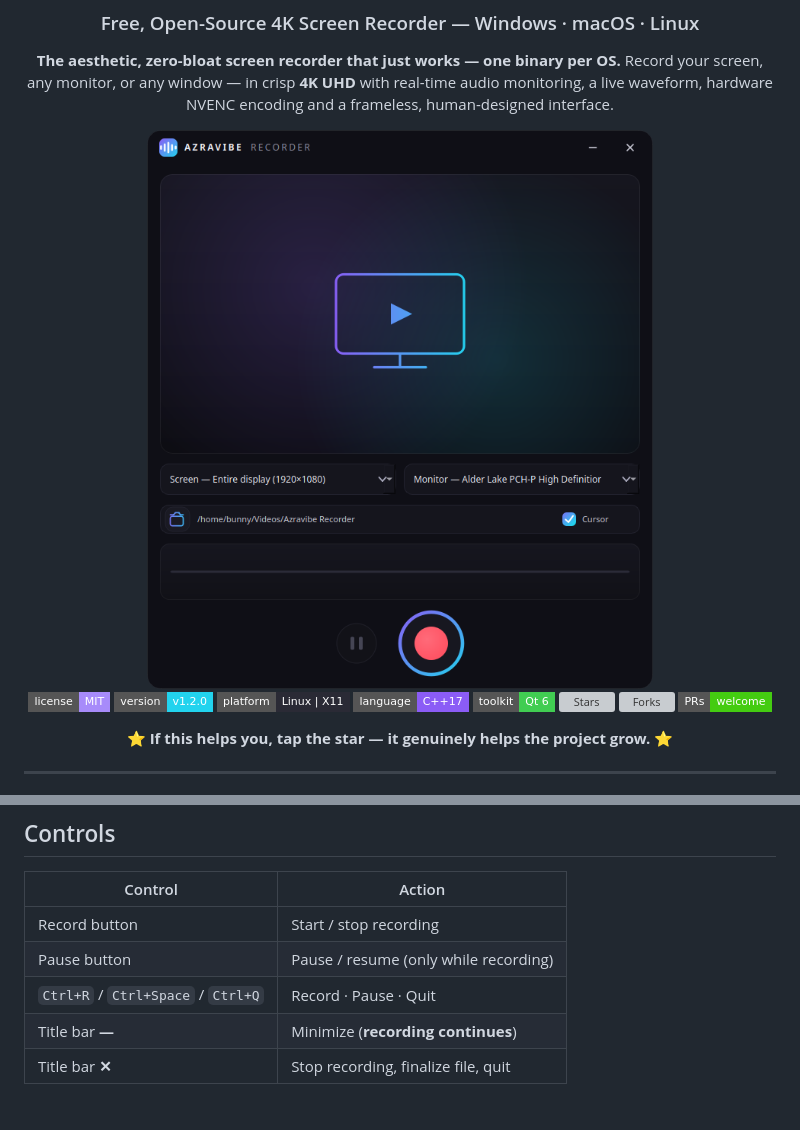
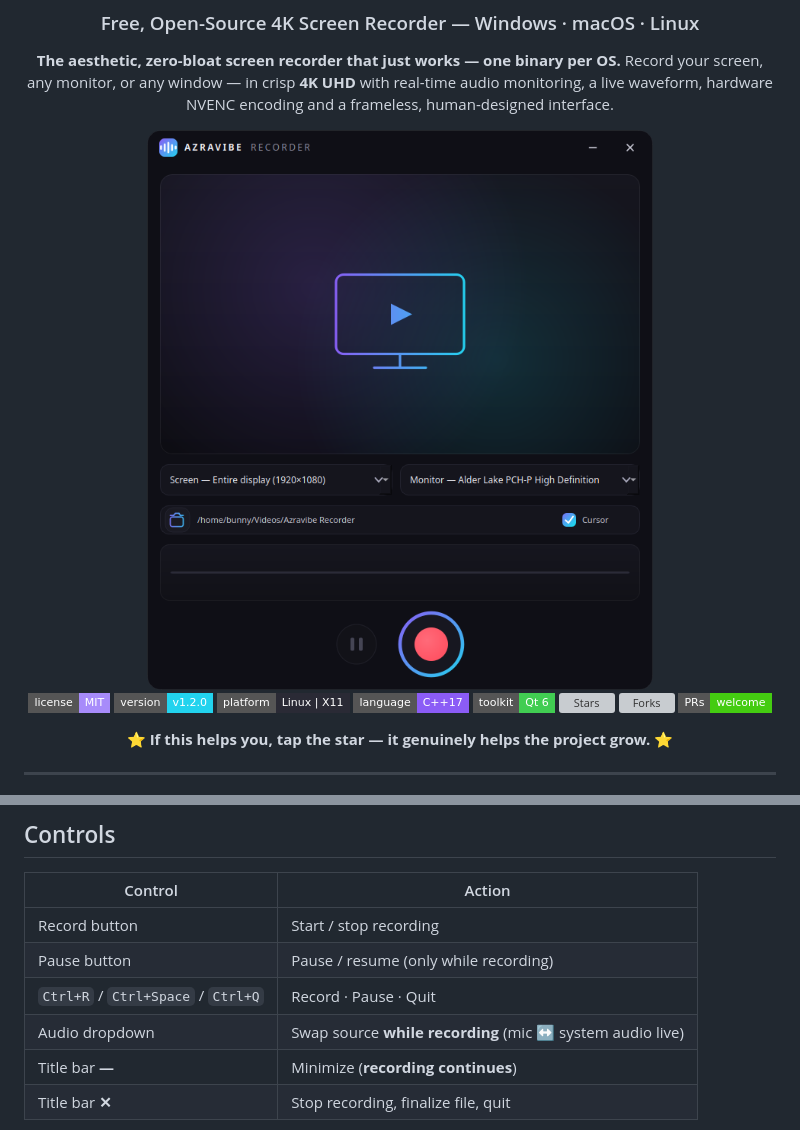
Before and after one commit to 11nawid/azravibe-recorder, a Markdown page: README.md, 2 parts joined by grey strips. Drawn GitHub-style; pictures changed too: docs/screenshot.png; badges without logos; grey boxes are pictures that could not be loaded.

Commit message:
feat: hot-swap audio source while recording; verify .deb end-to-end; MinGW release toolchain; fix Windows SDK API misuse

```diff
--- a/README.md
+++ b/README.md
@@ -111,6 +111,7 @@ make install              # Linux user install (~/.local/bin + .desktop)
 | Record button | Start / stop recording |
 | Pause button | Pause / resume (only while recording) |
 | `Ctrl+R` / `Ctrl+Space` / `Ctrl+Q` | Record · Pause · Quit |
+| Audio dropdown | Swap source **while recording** (mic ↔ system audio live) |
 | Title bar **—** | Minimize (**recording continues**) |
 | Title bar **✕** | Stop recording, finalize file, quit |
 
```
Also changed, not shown: CHANGELOG.md (+18 -0 lines), 10 other files.
